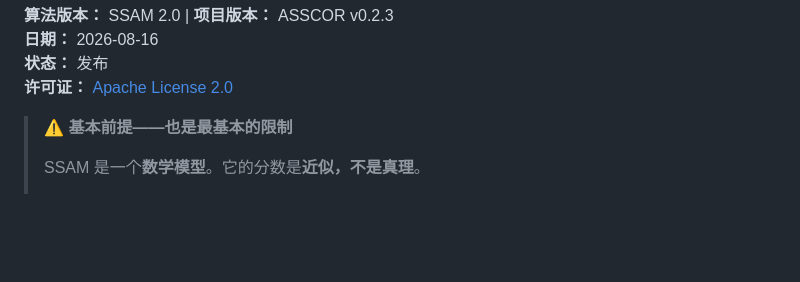
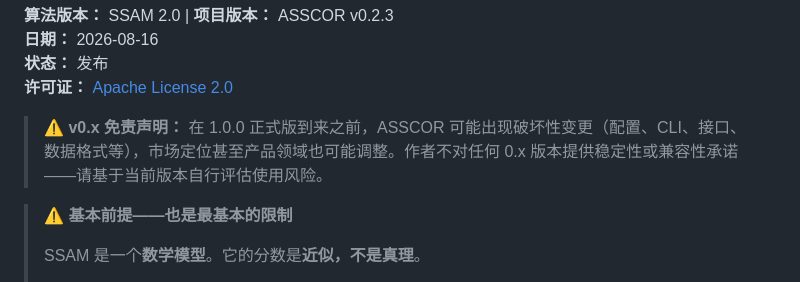
Before and after one commit to chins-xing/Asscor, a Markdown page: README.md, the part around the change. Rendered like a GitHub page; blank space fills up the shorter version.

Commit message:
README: 新增 v0.x 免责声明 (1.0.0 前可能存在破坏性变更/定位调整, 不对 0.x 版本作承诺)

```diff
--- a/README.md
+++ b/README.md
@@ -19,6 +19,8 @@
 **日期：** 2026-08-16
 **状态：** 发布
 **许可证：** [Apache License 2.0](LICENSE)
+
+> ⚠️ **v0.x 免责声明：** 在 1.0.0 正式版到来之前，ASSCOR 可能出现破坏性变更（配置、CLI、接口、数据格式等），市场定位甚至产品领域也可能调整。作者不对任何 0.x 版本提供稳定性或兼容性承诺——请基于当前版本自行评估使用风险。
 
 > ⚠️ **基本前提——也是最基本的限制**
 >
```
